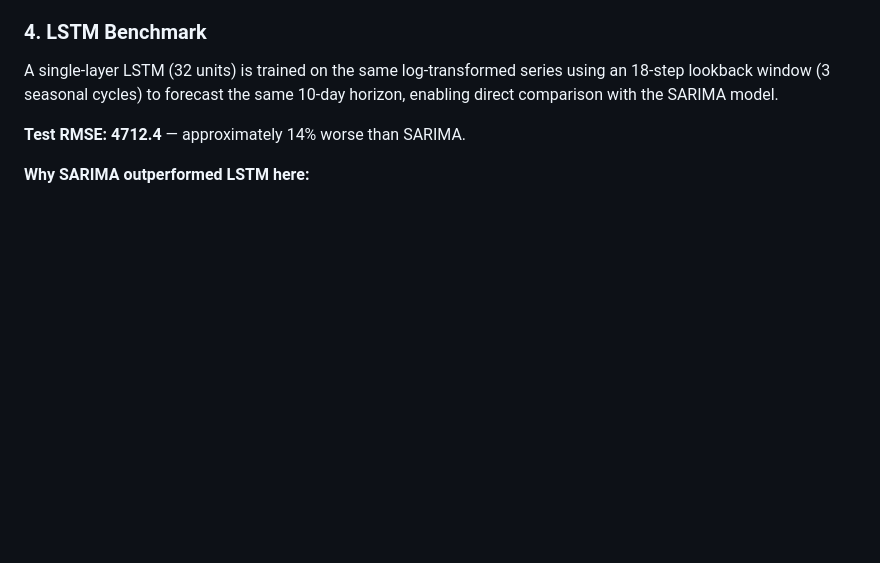
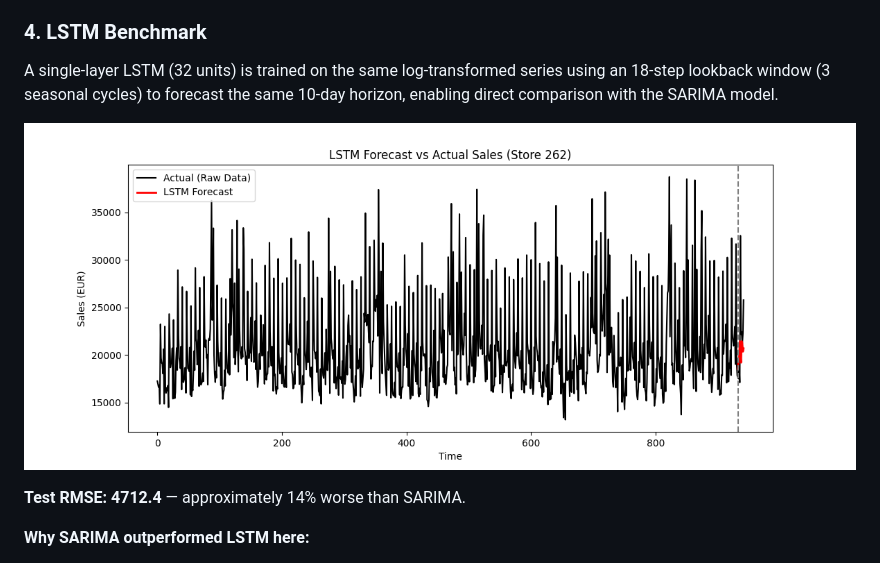
Before and after one commit to TzuYuChen1/rossmann-sales-time-series-forecasting, a Markdown page: README.md, the part around the change. Rendered like a GitHub page; blank space fills up the shorter version.

Commit message:
refine README

```diff
--- a/README.md
+++ b/README.md
@@ -94,6 +94,8 @@ The fitted model forecasts the 10-day test period, with results converted back t
 
 A single-layer LSTM (32 units) is trained on the same log-transformed series using an 18-step lookback window (3 seasonal cycles) to forecast the same 10-day horizon, enabling direct comparison with the SARIMA model.
 
+![LSTM Forecast vs Actual Sales](lstm_forecast_plot.png)
+
 **Test RMSE: 4712.4** — approximately 14% worse than SARIMA.
 
 **Why SARIMA outperformed LSTM here:**
```
